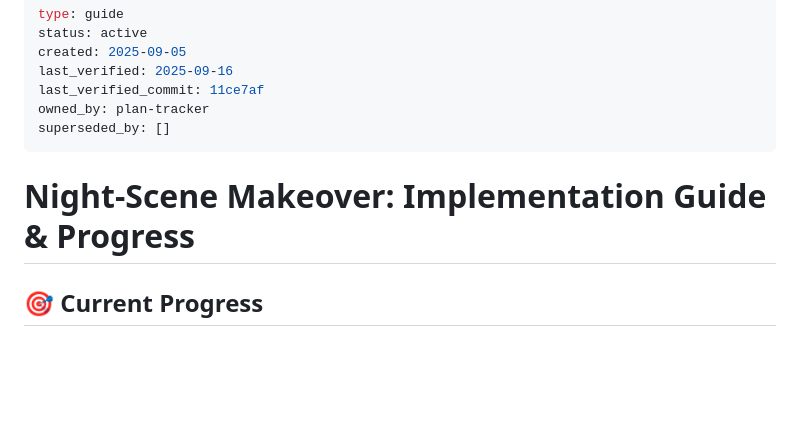
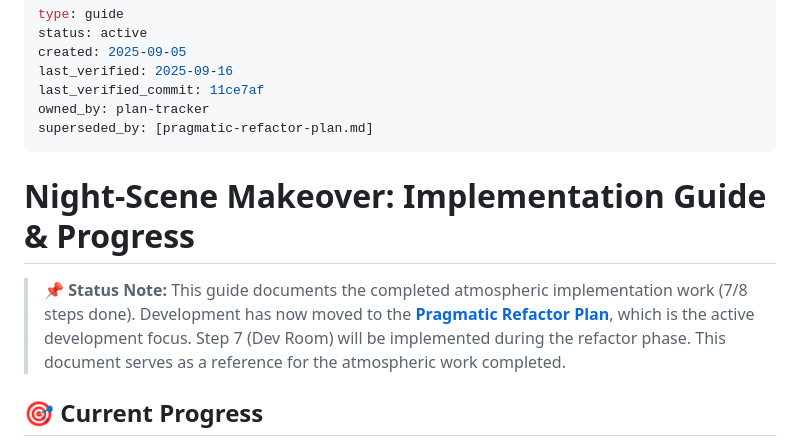
Before and after one commit to LLMinem/horror-game-hedwig, a Markdown page: docs/night-scene-makeover-guide.md, the part around one of its changes. GitHub-like rendering; blank space fills up the shorter version.

```diff
--- a/docs/night-scene-makeover-guide.md
+++ b/docs/night-scene-makeover-guide.md
@@ -5,10 +5,12 @@ created: 2025-09-05
 last_verified: 2025-09-16
 last_verified_commit: 11ce7af
 owned_by: plan-tracker
-superseded_by: []
+superseded_by: [pragmatic-refactor-plan.md]
 ---
 
 # Night-Scene Makeover: Implementation Guide & Progress
+
+> **📌 Status Note:** This guide documents the completed atmospheric implementation work (7/8 steps done). Development has now moved to the **[Pragmatic Refactor Plan](./pragmatic-refactor-plan.md)**, which is the active development focus. Step 7 (Dev Room) will be implemented during the refactor phase. This document serves as a reference for the atmospheric work completed.
 
 ## 🎯 Current Progress
 
```
Also changed, not shown: other parts of docs/night-scene-makeover-guide.md (+2 -0 lines), CLAUDE.md (+37 -23 lines).
